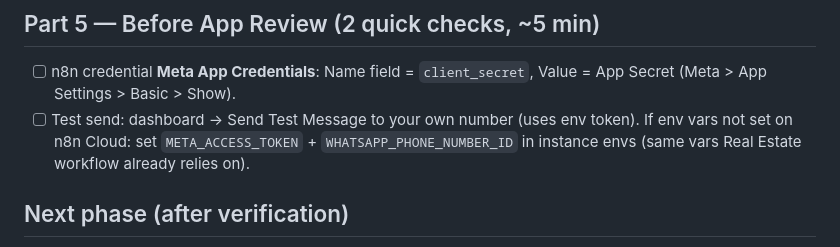
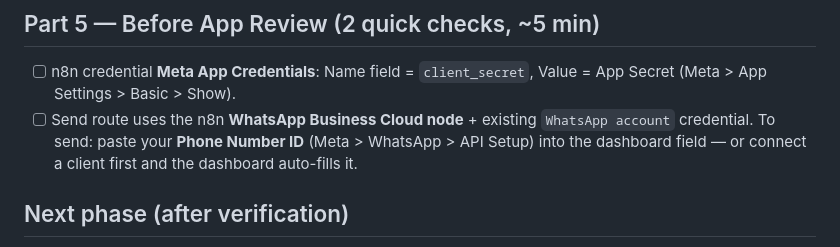
Before and after one commit to Sh1vamP4tel/anvayra, a Markdown page: plan.md, the part around the change. Rendered like a GitHub page.

Commit message:
plan.md: reflect WhatsApp node send route

```diff
--- a/plan.md
+++ b/plan.md
@@ -49,7 +49,7 @@ Secrets handling: App Secret lives in n8n credential `Meta App Credentials` (htt
 ## Part 5 — Before App Review (2 quick checks, ~5 min)
 
 - [ ] n8n credential **Meta App Credentials**: Name field = `client_secret`, Value = App Secret (Meta > App Settings > Basic > Show).
-- [ ] Test send: dashboard → Send Test Message to your own number (uses env token). If env vars not set on n8n Cloud: set `META_ACCESS_TOKEN` + `WHATSAPP_PHONE_NUMBER_ID` in instance envs (same vars Real Estate workflow already relies on).
+- [ ] Send route uses the n8n **WhatsApp Business Cloud node** + existing `WhatsApp account` credential. To send: paste your **Phone Number ID** (Meta > WhatsApp > API Setup) into the dashboard field — or connect a client first and the dashboard auto-fills it.
 
 ## Next phase (after verification)
 
```
